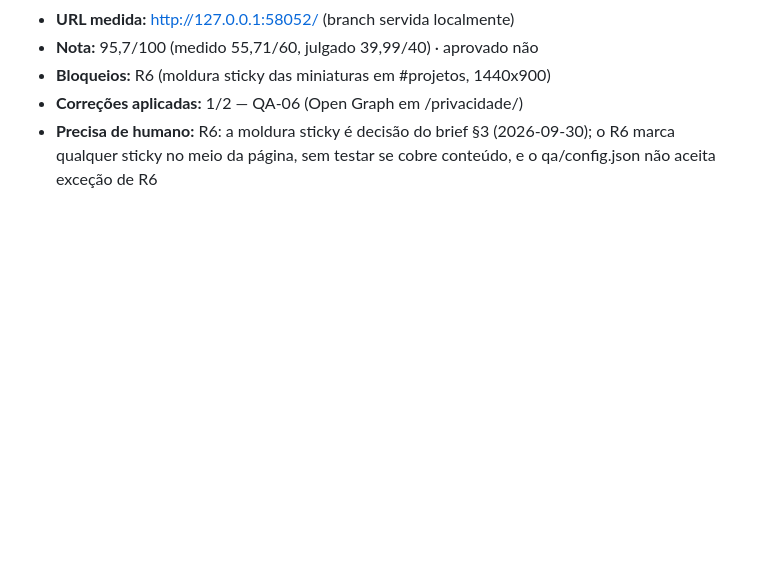
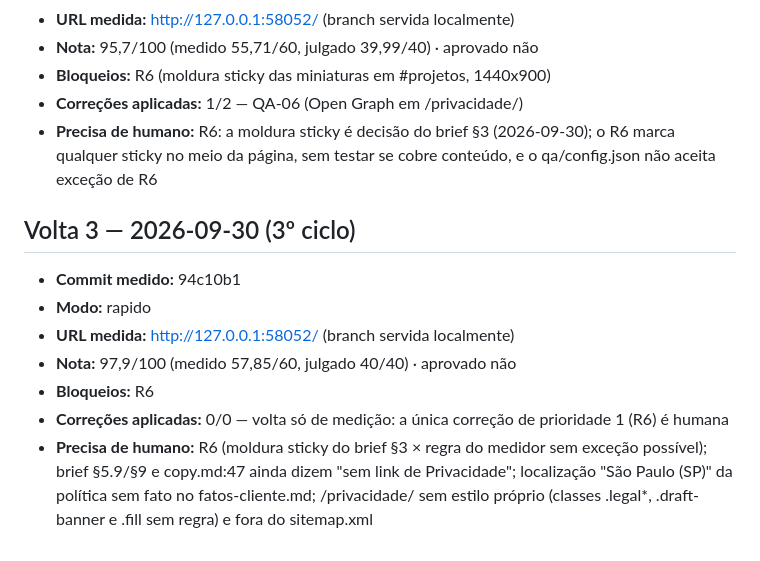
Before and after one commit to zyphy-tech/zyphy-site, a Markdown page: qa/historico.md, the part around the change. Rendered like a GitHub page; blank space fills up the shorter version.

Commit message:
ciclo: histórico
Co-Authored-By: Claude Opus 5.5 <noreply@anthropic.com>

```diff
--- a/qa/historico.md
+++ b/qa/historico.md
@@ -99,3 +99,13 @@ as entradas já gravadas: elas registram o que foi medido em cada commit.
 - **Bloqueios:** R6 (moldura sticky das miniaturas em #projetos, 1440x900)
 - **Correções aplicadas:** 1/2 — QA-06 (Open Graph em /privacidade/)
 - **Precisa de humano:** R6: a moldura sticky é decisão do brief §3 (2026-09-30); o R6 marca qualquer sticky no meio da página, sem testar se cobre conteúdo, e o qa/config.json não aceita exceção de R6
+
+## Volta 3 — 2026-09-30 (3º ciclo)
+
+- **Commit medido:** 94c10b1
+- **Modo:** rapido
+- **URL medida:** http://127.0.0.1:58052/ (branch servida localmente)
+- **Nota:** 97,9/100 (medido 57,85/60, julgado 40/40) · aprovado não
+- **Bloqueios:** R6
+- **Correções aplicadas:** 0/0 — volta só de medição: a única correção de prioridade 1 (R6) é humana
+- **Precisa de humano:** R6 (moldura sticky do brief §3 × regra do medidor sem exceção possível); brief §5.9/§9 e copy.md:47 ainda dizem "sem link de Privacidade"; localização "São Paulo (SP)" da política sem fato no fatos-cliente.md; /privacidade/ sem estilo próprio (classes .legal*, .draft-banner e .fill sem regra) e fora do sitemap.xml
```
